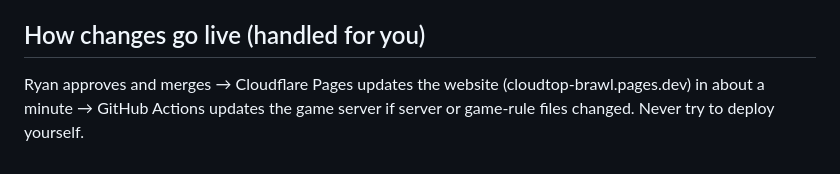
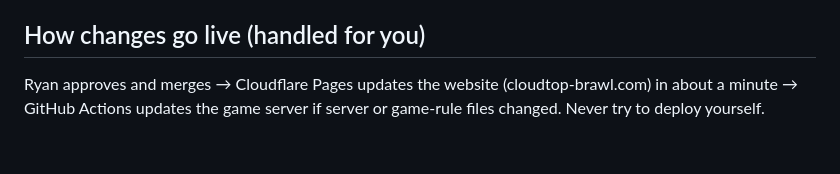
Before and after one commit to RyanYen0710/cloudtop-brawl, a Markdown page: AGENTS.md, the part around the change. Rendered like a GitHub page.

Commit message:
Point old links to cloudtop-brawl.com

```diff
--- a/AGENTS.md
+++ b/AGENTS.md
@@ -72,5 +72,5 @@ Online matches and Boss Fight run on the server, which bundles these site files:
 - The GitHub "Checks" workflow runs the first two automatically on every pull request.
 
 ## How changes go live (handled for you)
-Ryan approves and merges → Cloudflare Pages updates the website (cloudtop-brawl.pages.dev) in about a minute →
+Ryan approves and merges → Cloudflare Pages updates the website (cloudtop-brawl.com) in about a minute →
 GitHub Actions updates the game server if server or game-rule files changed. Never try to deploy yourself.
```
